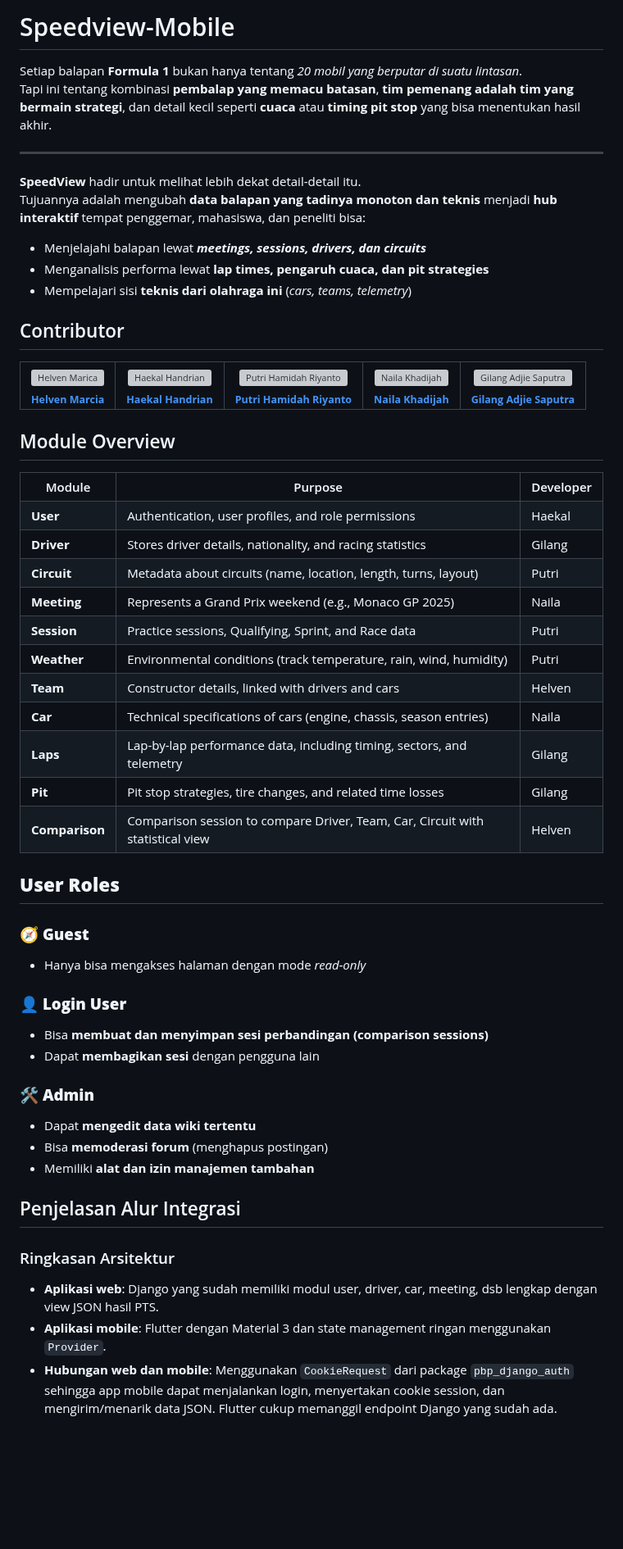
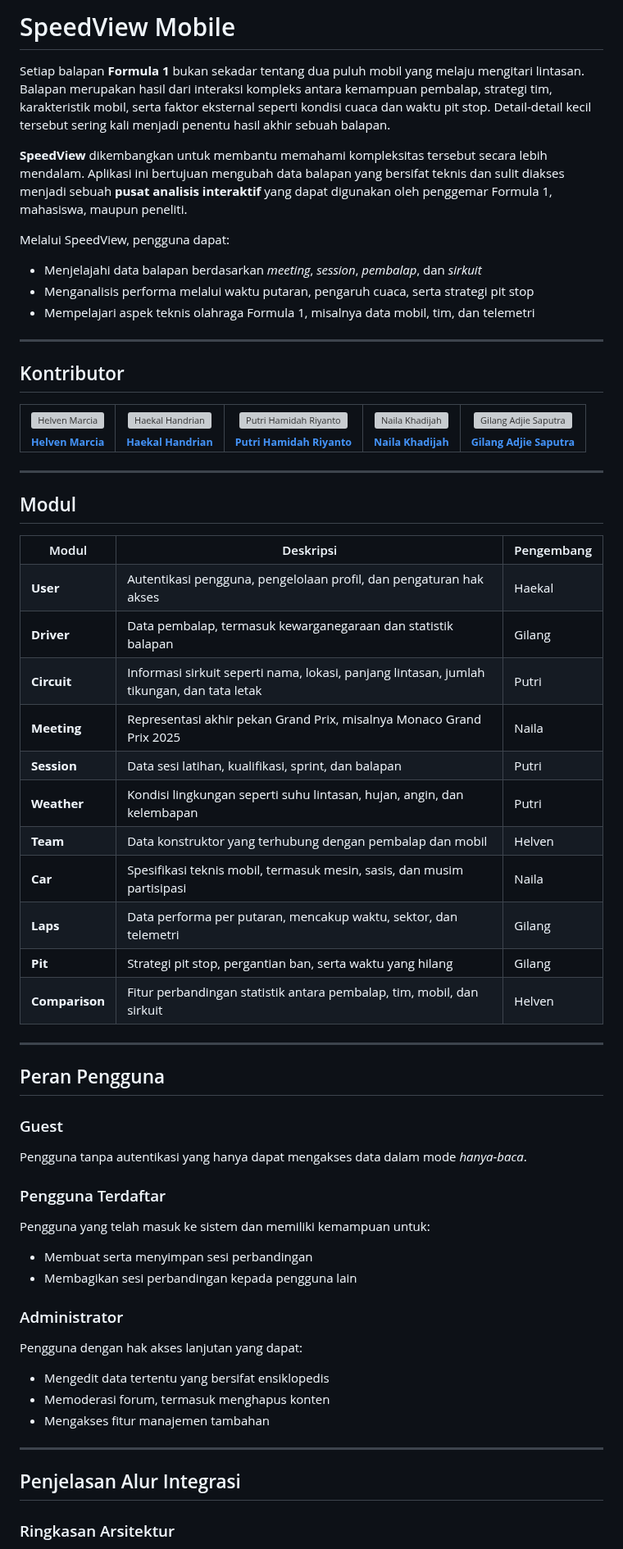
Before and after one commit to Formula-404/SpeedView-Mobile, a Markdown page: README.md, the part around one of its changes. Shown at 82% size. Drawn GitHub-style; blank space fills up the shorter version; grey boxes are pictures that could not be loaded.

Commit message:
fix: README

```diff
--- a/README.md
+++ b/README.md
@@ -1,24 +1,24 @@
-# Speedview-Mobile
+# SpeedView Mobile
 
-Setiap balapan **Formula 1** bukan hanya tentang *20 mobil yang berputar di suatu lintasan*.
-Tapi ini tentang kombinasi **pembalap yang memacu batasan**, **tim pemenang adalah tim yang bermain strategi**, dan detail kecil seperti **cuaca** atau **timing pit stop** yang bisa menentukan hasil akhir.
+Setiap balapan **Formula 1** bukan sekadar tentang dua puluh mobil yang melaju mengitari lintasan. Balapan merupakan hasil dari interaksi kompleks antara kemampuan pembalap, strategi tim, karakteristik mobil, serta faktor eksternal seperti kondisi cuaca dan waktu pit stop. Detail-detail kecil tersebut sering kali menjadi penentu hasil akhir sebuah balapan.
+
+**SpeedView** dikembangkan untuk membantu memahami kompleksitas tersebut secara lebih mendalam. Aplikasi ini bertujuan mengubah data balapan yang bersifat teknis dan sulit diakses menjadi sebuah **pusat analisis interaktif** yang dapat digunakan oleh penggemar Formula 1, mahasiswa, maupun peneliti.
+
+Melalui SpeedView, pengguna dapat:
+
+* Menjelajahi data balapan berdasarkan *meeting*, *session*, *pembalap*, dan *sirkuit*
+* Menganalisis performa melalui waktu putaran, pengaruh cuaca, serta strategi pit stop
+* Mempelajari aspek teknis olahraga Formula 1, misalnya data mobil, tim, dan telemetri
 
 ---
 
-**SpeedView** hadir untuk melihat lebih dekat detail-detail itu.
-Tujuannya adalah mengubah **data balapan yang tadinya monoton dan teknis** menjadi **hub interaktif** tempat penggemar, mahasiswa, dan peneliti bisa:
+## Kontributor
 
-- Menjelajahi balapan lewat ***meetings, sessions, drivers, dan circuits***
-- Menganalisis performa lewat **lap times, pengaruh cuaca, dan pit strategies**
-- Mempelajari sisi **teknis dari olahraga ini** (*cars, teams, telemetry*)
-
-
-## Contributor
 <table>
     <tr>
         <td align="center">
             <a href="https://github.com/helvenix">
-                <img src="https://avatars.githubusercontent.com/u/109453997?v=4" width="80px;" alt="Helven Marica"/>
+                <img src="https://avatars.githubusercontent.com/u/109453997?v=4" width="80px;" alt="Helven Marcia"/>
                 <br /><sub><b>Helven Marcia</b></sub>
             </a>
         </td>
@@ -49,88 +49,99 @@ Tujuannya adalah mengubah **data balapan yang tadinya monoton dan teknis** menja
     </tr>
 </table>
 
-## Module Overview
+---
+
+## Modul
+
 <table>
   <tr>
-    <th style="width:180px; text-align:left;">Module</th>
-    <th style="text-align:left;">Purpose</th>
-    <th style="text-align:left;">Developer</th>
+    <th style="width:180px; text-align:left;">Modul</th>
+    <th style="text-align:left;">Deskripsi</th>
+    <th style="text-align:left;">Pengembang</th>
   </tr>
   <tr>
     <td><b>User</b></td>
-    <td>Authentication, user profiles, and role permissions</td>
+    <td>Autentikasi pengguna, pengelolaan profil, dan pengaturan hak akses</td>
     <td>Haekal</td>
   </tr>
   <tr>
     <td><b>Driver</b></td>
-    <td>Stores driver details, nationality, and racing statistics</td>
+    <td>Data pembalap, termasuk kewarganegaraan dan statistik balapan</td>
     <td>Gilang</td>
   </tr>
   <tr>
     <td><b>Circuit</b></td>
-    <td>Metadata about circuits (name, location, length, turns, layout)</td>
+    <td>Informasi sirkuit seperti nama, lokasi, panjang lintasan, jumlah tikungan, dan tata letak</td>
     <td>Putri</td>
   </tr>
   <tr>
     <td><b>Meeting</b></td>
-    <td>Represents a Grand Prix weekend (e.g., Monaco GP 2025)</td>
+    <td>Representasi akhir pekan Grand Prix, misalnya Monaco Grand Prix 2025</td>
     <td>Naila</td>
   </tr>
   <tr>
     <td><b>Session</b></td>
-    <td>Practice sessions, Qualifying, Sprint, and Race data</td>
+    <td>Data sesi latihan, kualifikasi, sprint, dan balapan</td>
     <td>Putri</td>
   </tr>
   <tr>
     <td><b>Weather</b></td>
-    <td>Environmental conditions (track temperature, rain, wind, humidity)</td>
+    <td>Kondisi lingkungan seperti suhu lintasan, hujan, angin, dan kelembapan</td>
     <td>Putri</td>
   </tr>
   <tr>
     <td><b>Team</b></td>
-    <td>Constructor details, linked with drivers and cars</td>
+    <td>Data konstruktor yang terhubung dengan pembalap dan mobil</td>
     <td>Helven</td>
   </tr>
   <tr>
     <td><b>Car</b></td>
-    <td>Technical specifications of cars (engine, chassis, season entries)</td>
+    <td>Spesifikasi teknis mobil, termasuk mesin, sasis, dan musim partisipasi</td>
     <td>Naila</td>
   </tr>
   <tr>
     <td><b>Laps</b></td>
-    <td>Lap-by-lap performance data, including timing, sectors, and telemetry</td>
+    <td>Data performa per putaran, mencakup waktu, sektor, dan telemetri</td>
     <td>Gilang</td>
   </tr>
   <tr>
     <td><b>Pit</b></td>
-    <td>Pit stop strategies, tire changes, and related time losses</td>
+    <td>Strategi pit stop, pergantian ban, serta waktu yang hilang</td>
     <td>Gilang</td>
   </tr>
   <tr>
     <td><b>Comparison</b></td>
-    <td>Comparison session to compare Driver, Team, Car, Circuit with statistical view</td>
+    <td>Fitur perbandingan statistik antara pembalap, tim, mobil, dan sirkuit</td>
     <td>Helven</td>
   </tr>
 </table>
 
-## **User Roles**
+---
 
-### 🧭 **Guest**
-- Hanya bisa mengakses halaman dengan mode *read-only*
+## Peran Pengguna
 
-### 👤 **Login User**
-- Bisa **membuat dan menyimpan sesi perbandingan (comparison sessions)**
-- Dapat **membagikan sesi** dengan pengguna lain
+### Guest
 
-### 🛠️ **Admin**
-- Dapat **mengedit data wiki tertentu**
-- Bisa **memoderasi forum** (menghapus postingan)
-- Memiliki **alat dan izin manajemen tambahan**
+Pengguna tanpa autentikasi yang hanya dapat mengakses data dalam mode *hanya-baca*.
 
+### Pengguna Terdaftar
+
+Pengguna yang telah masuk ke sistem dan memiliki kemampuan untuk:
+
+* Membuat serta menyimpan sesi perbandingan
+* Membagikan sesi perbandingan kepada pengguna lain
+
+### Administrator
+
+Pengguna dengan hak akses lanjutan yang dapat:
+
+* Mengedit data tertentu yang bersifat ensiklopedis
+* Memoderasi forum, termasuk menghapus konten
+* Mengakses fitur manajemen tambahan
+
+---
 
 ## Penjelasan Alur Integrasi
+
 ### Ringkasan Arsitektur
-- **Aplikasi web**: Django yang sudah memiliki modul user, driver, car, meeting, dsb lengkap dengan view JSON hasil PTS.
-- **Aplikasi mobile**: Flutter dengan Material 3 dan state management ringan menggunakan `Provider`.
-- **Hubungan web dan mobile**: Menggunakan `CookieRequest` dari package `pbp_django_auth` sehingga app mobile dapat menjalankan login, menyertakan cookie session, dan mengirim/menarik data JSON. Flutter cukup memanggil endpoint Django yang sudah ada.
 
```
Also changed, not shown: other parts of README.md (+46 -53 lines).
